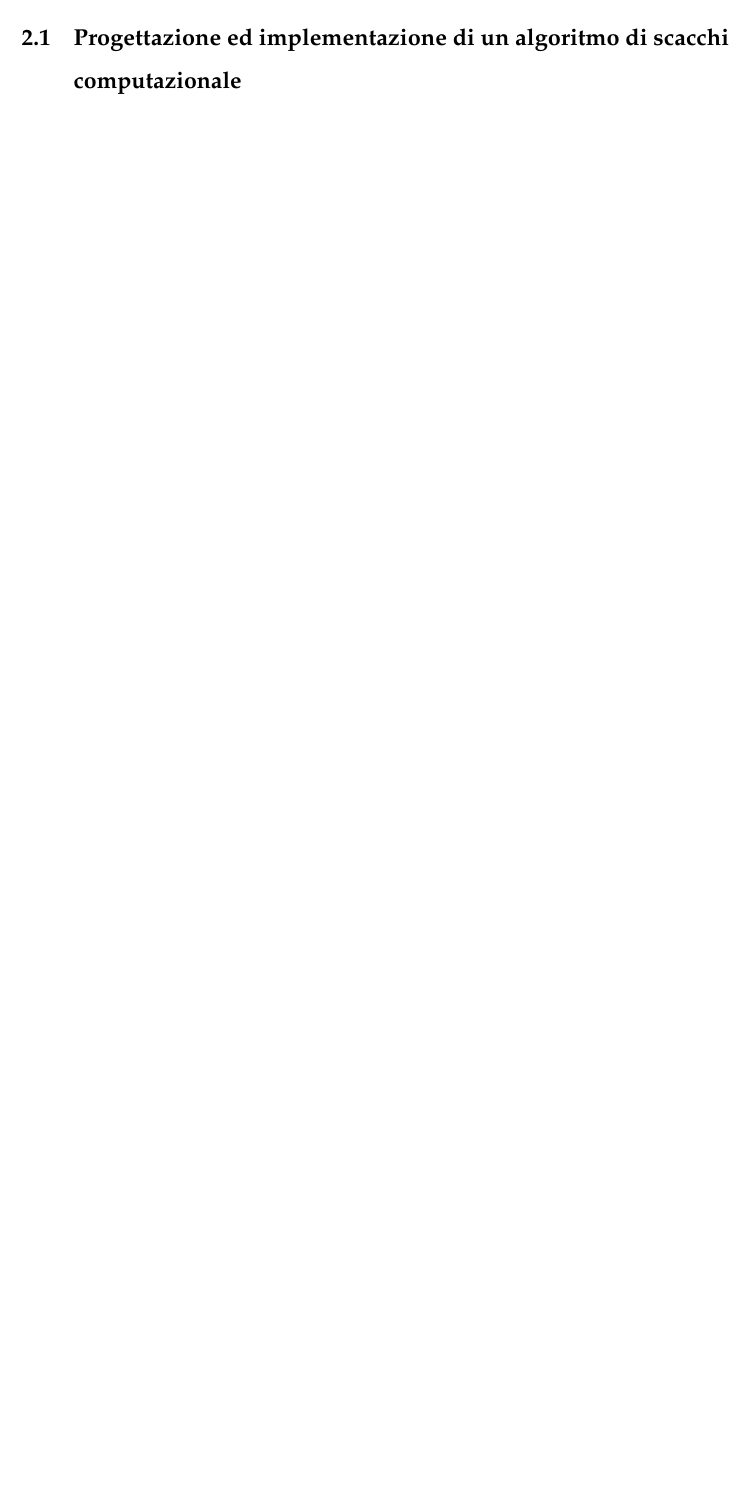
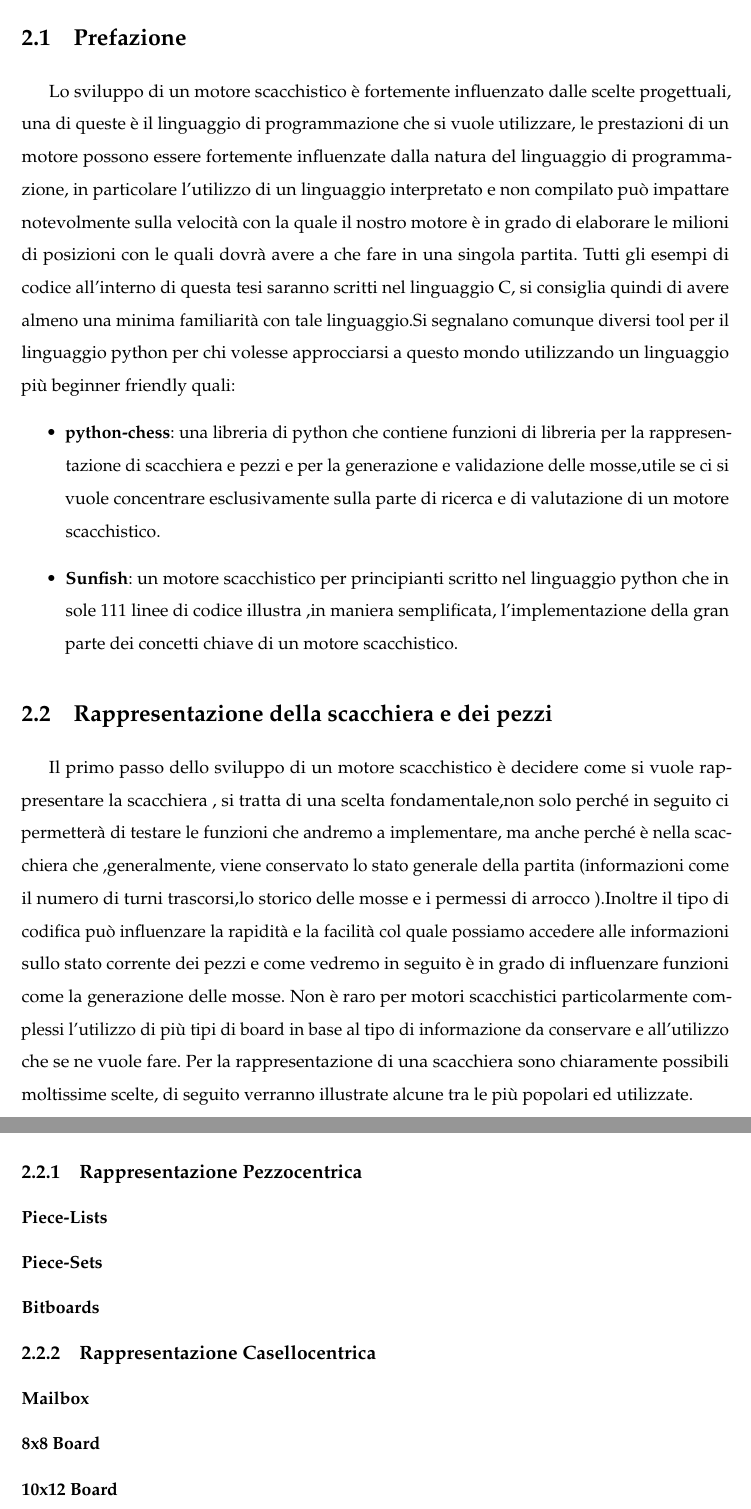
Before and after one commit to PGG106/template_tesisti-master, a LaTeX book (tesi.tex, which reads capitoli/design.tex): part of page 11 of 17 before the commit and two parts of pages 11 and 12 of 19 after it, the two joined at a grey line, cut at the place of the change, the shorter picture padded with empty space. Compiled offline with pdfLaTeX.

Commit message:
more work on the index,started the implementation section

```diff
--- a/capitoli/design.tex
+++ b/capitoli/design.tex
@@ -7,6 +7,49 @@ In questo capitolo viene mostrato passo passo un procedimento guida alla realiza
 \end{citazione}
 
 \newpage
+\section{Prefazione} %\label{1sec:scopo}
+Lo sviluppo di un motore scacchistico è fortemente influenzato dalle scelte progettuali,
+una di queste è il linguaggio di programmazione che si vuole utilizzare,
+le prestazioni di un motore possono essere fortemente influenzate dalla natura del linguaggio di
+programmazione, in particolare l'utilizzo di un linguaggio interpretato e non compilato può impattare
+notevolmente sulla velocità con la quale il nostro motore è in grado di elaborare le milioni di
+posizioni con le quali dovrà avere a che fare in una singola partita.
+Tutti gli esempi di codice all'interno di questa tesi saranno scritti nel linguaggio C, si consiglia
+quindi di avere almeno una minima familiarità con tale linguaggio.Si segnalano comunque diversi
+tool  per il linguaggio python per chi volesse approcciarsi a questo mondo utilizzando un
+linguaggio più beginner friendly  quali:
+\begin{itemize}
+	\item \textbf{python-chess}: una libreria di python che contiene funzioni di libreria per la rappresentazione
+          di scacchiera e pezzi e per la generazione e validazione delle mosse,utile se ci si vuole concentrare
+          esclusivamente sulla parte di ricerca e di valutazione  di un motore scacchistico.
+	\item \textbf{Sunfish}: un motore scacchistico per principianti scritto nel linguaggio python che
+           in sole 111 linee di codice illustra ,in maniera semplificata, l'implementazione della
+           gran parte dei concetti  chiave di un motore scacchistico.
+
+\end{itemize}
 
 
-\section{Progettazione ed implementazione di un algoritmo di scacchi computazionale} %\label{1sec:scopo}
+\section{Rappresentazione della scacchiera e dei pezzi} %\label{1sec:scopo}
+Il primo passo dello sviluppo di un motore scacchistico è decidere come si vuole rappresentare
+la scacchiera , si tratta di una scelta fondamentale,non solo perché in seguito ci permetterà
+di testare le funzioni che andremo a implementare, ma anche perché è nella scacchiera che ,generalmente,
+viene conservato lo stato generale della partita (informazioni come il numero di turni trascorsi,lo
+storico delle mosse e i permessi di arrocco ).Inoltre il tipo di codifica può influenzare la rapidità
+e la facilità col quale possiamo accedere alle informazioni sullo stato corrente dei pezzi
+e come vedremo in seguito è in grado di influenzare funzioni come la generazione delle mosse.
+Non è raro per motori scacchistici particolarmente complessi l'utilizzo di più tipi di board in base
+al tipo di informazione da conservare e all'utilizzo che se ne vuole fare.
+Per la rappresentazione di una scacchiera sono chiaramente possibili moltissime scelte, di seguito
+verranno illustrate alcune tra le più popolari ed utilizzate.
+
+\subsection{Rappresentazione Pezzocentrica}
+\subsubsection{Piece-Lists}
+\subsubsection{Piece-Sets}
+\subsubsection{Bitboards}
+
+
+\subsection{Rappresentazione Casellocentrica}
+\subsubsection{Mailbox}
+\subsubsection{8x8 Board}
+\subsubsection{10x12 Board}
+\subsubsection{Vector Attacks}
```
Also changed, not shown: capitoli/validazione_preliminare.tex (+2 -0 lines), tesi.pdf, capitoli/design.tex (14 more changed lines).
